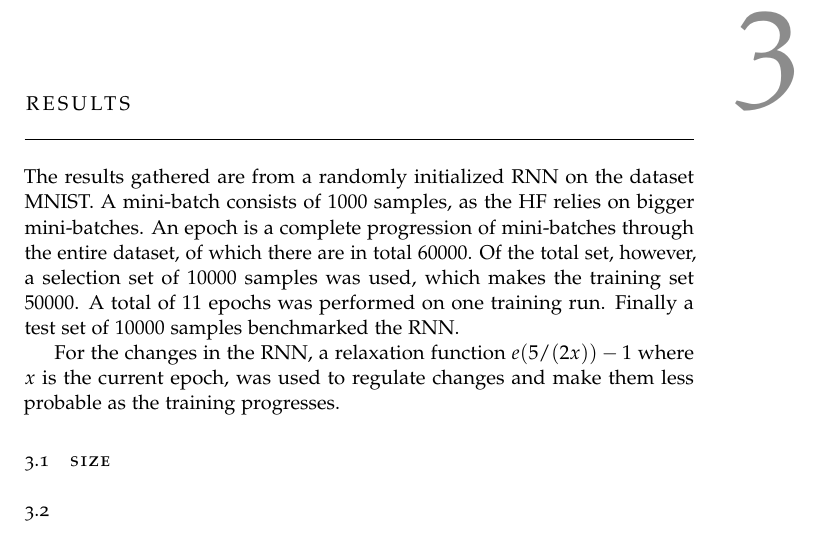
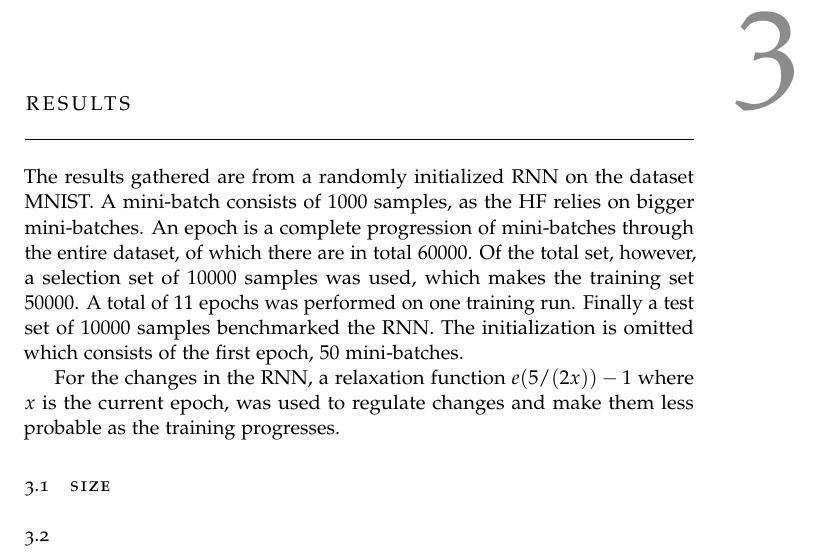
Before and after one commit to jacke9693/exMCRNN, a LaTeX thesis (jakob.tex, which reads sections/Results.tex): part of page 13 of 16, cut so that both start at the same text. Compiled offline with pdfLaTeX.

Commit message:
more res

```diff
--- a/sections/Results.tex
+++ b/sections/Results.tex
@@ -1,6 +1,6 @@
 \chapter{Results}
 
-The results gathered are from a randomly initialized RNN on the dataset MNIST. A mini-batch consists of $1000$ samples, as the HF relies on bigger mini-batches. An epoch is a complete progression of mini-batches through the entire dataset, of which there are in total $60 000$. Of the total set, however, a selection set of $10 000$ samples was used, which makes the training set $50000$. A total of $11$ epochs was performed on one training run. Finally a test set of $10000$ samples benchmarked the RNN.
+The results gathered are from a randomly initialized RNN on the dataset MNIST. A mini-batch consists of $1000$ samples, as the HF relies on bigger mini-batches. An epoch is a complete progression of mini-batches through the entire dataset, of which there are in total $60 000$. Of the total set, however, a selection set of $10 000$ samples was used, which makes the training set $50000$. A total of $11$ epochs was performed on one training run. Finally a test set of $10000$ samples benchmarked the RNN. The initialization is omitted which consists of the first epoch, $50$ mini-batches.
 
 For the changes in the RNN, a relaxation function $e(5/(2x)) - 1$ where $x$ is the current epoch, was used to regulate changes and make them less probable as the training progresses.
 
```
